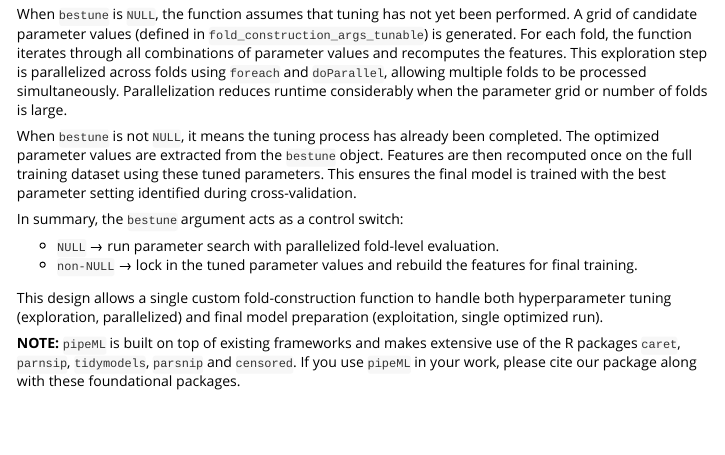
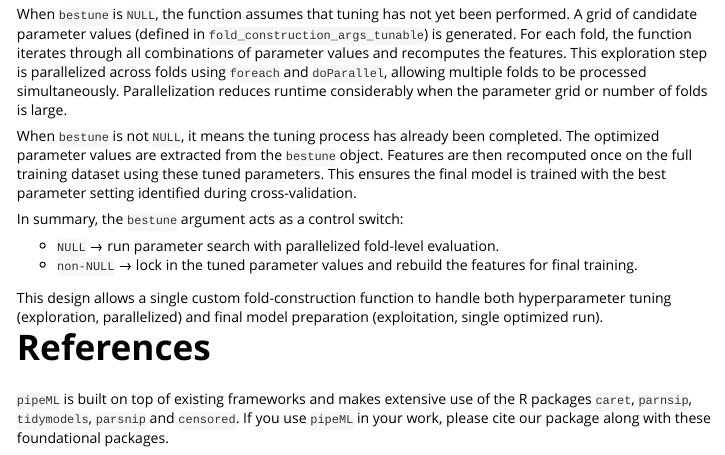
Before and after one commit to VeraPancaldiLab/pipeML, an R Markdown document (vignettes/pipeML.Rmd): the page in a window 1100 px wide, from 8570 px down. Rendered offline with R 4.5, knitr and Pandoc, with nearby package versions; long lines of code are wrapped.

Commit message:
Add references section to pipeML documentation

```diff
--- a/vignettes/pipeML.Rmd
+++ b/vignettes/pipeML.Rmd
@@ -1245,4 +1245,6 @@ In summary, the `bestune` argument acts as a control switch:
 
 This design allows a single custom fold-construction function to handle both hyperparameter tuning (exploration, parallelized) and final model preparation (exploitation, single optimized run).
 
-**NOTE:** `pipeML` is built on top of existing frameworks and makes extensive use of the R packages `caret`, `parnsip`, `tidymodels`, `parsnip` and `censored`. If you use `pipeML` in your work, please cite our package along with these foundational packages.
+# **References**
+
+`pipeML` is built on top of existing frameworks and makes extensive use of the R packages `caret`, `parnsip`, `tidymodels`, `parsnip` and `censored`. If you use `pipeML` in your work, please cite our package along with these foundational packages.
```
